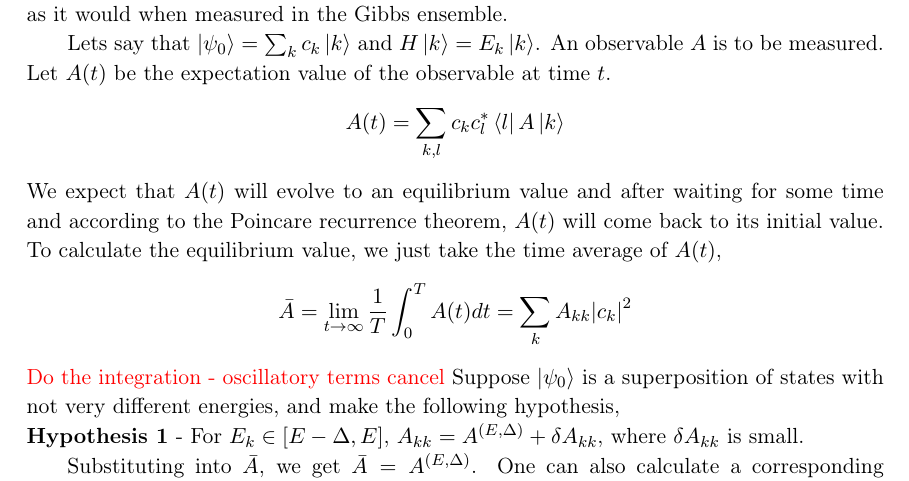
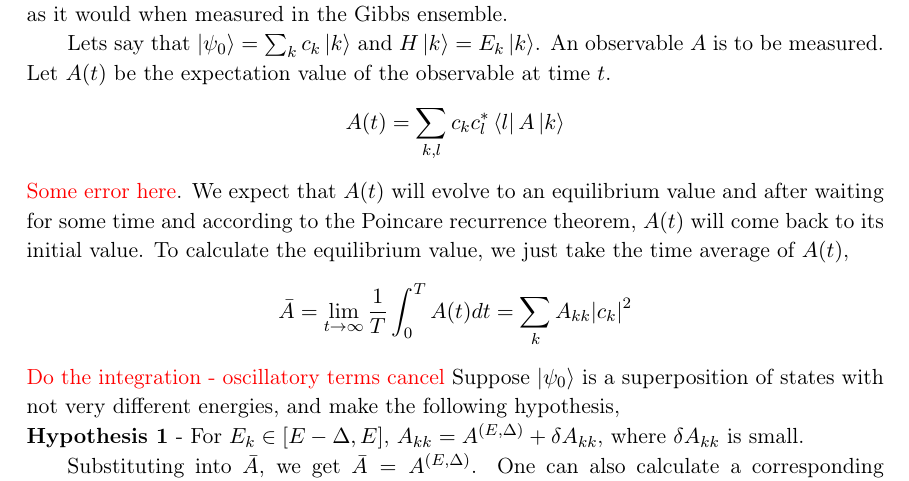
Before and after one commit to adivijaykumar/papers, a LaTeX thesis (Eigenstate Thermalization Hypothesis/eth.tex): part of page 2 of 2, cut so that both start at the same text. The pictures show the PDF file Eigenstate Thermalization Hypothesis/eth.pdf that the author committed with the source.

Commit message:
minor nit

```diff
--- a/Eigenstate Thermalization Hypothesis/eth.tex
+++ b/Eigenstate Thermalization Hypothesis/eth.tex
@@ -29,7 +29,7 @@ $$\ket{\psi(t)} = \exp(-i H t/\hbar ) \ket{\psi_0}$$ Quantum systems in general
 What does \textit{look thermal} mean? The state we are considering is a pure state, but if one considers measuring an observable at large times, the claim is that it would look the same as it would when measured in the Gibbs ensemble.
 
 Lets say that $\ket{\psi_0} = \sum_{k} c_k \ket{k}$ and $H\ket{k} = E_k \ket{k}$. An observable $A$ is to be measured. Let $A(t)$ be the expectation value of the observable at time $t$.
-$$A(t)  = \sum_{k,l}c_k c_l^* \bra{l}A \ket{k}$$ We expect that $A(t)$ will evolve to an equilibrium value and after waiting for some time and according to the Poincare recurrence theorem, $A(t)$ will come back to its initial value. To calculate the equilibrium value, we just take the time average of $A(t)$,
+$$A(t)  = \sum_{k,l}c_k c_l^* \bra{l}A \ket{k}$$ \textcolor{red}{Some error here}. We expect that $A(t)$ will evolve to an equilibrium value and after waiting for some time and according to the Poincare recurrence theorem, $A(t)$ will come back to its initial value. To calculate the equilibrium value, we just take the time average of $A(t)$,
 $$\bar{A}=\lim\limits_{t \rightarrow \infty} \frac{1}{T}\int_{0}^{T} A(t) dt = \sum_{k} A_{kk}\abs{c_k}^2$$
 \textcolor{red}{Do the integration - oscillatory terms cancel}
 Suppose $\ket{\psi_0}$ is a superposition of states with not very different energies, and make the following hypothesis,\\
```
Also changed, not shown: Eigenstate Thermalization Hypothesis/ETH and Localization Huse.pdf (deleted), Eigenstate Thermalization Hypothesis/eth.pdf.
